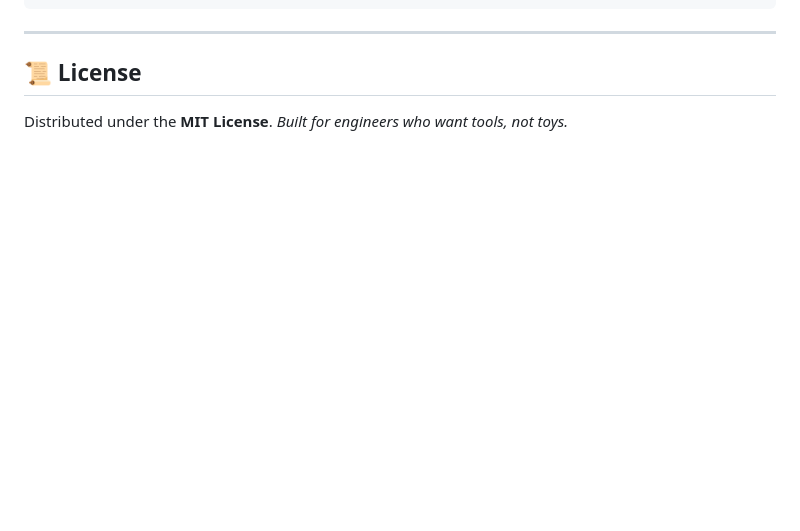
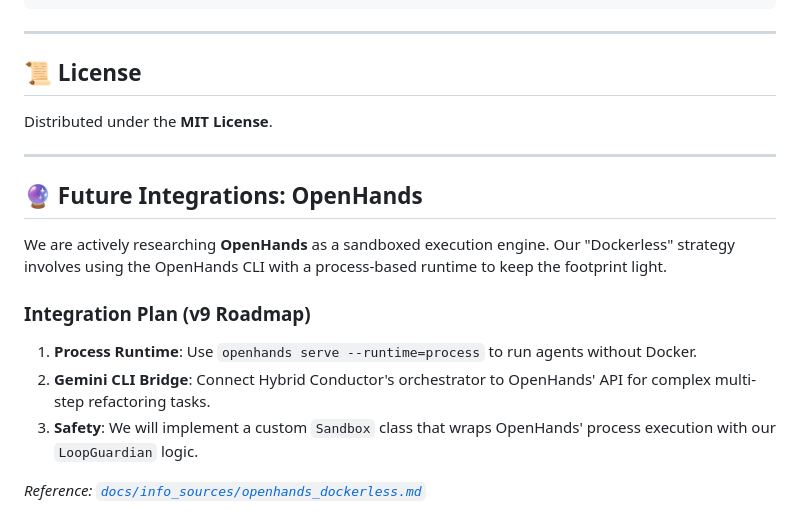
Before and after one commit to mpchilli/HybridConductor_v7, a Markdown page: README.md, the part around the change. Rendered like a GitHub page; blank space fills up the shorter version.

```diff
--- a/README.md
+++ b/README.md
@@ -603,4 +603,16 @@ hybrid_conductor/
 
 ## 📜 License
 Distributed under the **MIT License**.
-*Built for engineers who want tools, not toys.*
+
+---
+
+## 🔮 Future Integrations: OpenHands
+
+We are actively researching **OpenHands** as a sandboxed execution engine. Our "Dockerless" strategy involves using the OpenHands CLI with a process-based runtime to keep the footprint light.
+
+### Integration Plan (v9 Roadmap)
+1.  **Process Runtime**: Use `openhands serve --runtime=process` to run agents without Docker.
+2.  **Gemini CLI Bridge**: Connect Hybrid Conductor's orchestrator to OpenHands' API for complex multi-step refactoring tasks.
+3.  **Safety**: We will implement a custom `Sandbox` class that wraps OpenHands' process execution with our `LoopGuardian` logic.
+
+*Reference: [`docs/info_sources/openhands_dockerless.md`](docs/info_sources/openhands_dockerless.md)*
```
Also changed, not shown: docs/lessons_learnt.md (+19 -1 lines), docs/testing_reports/v8_release_validation.md (added, +53 -0 lines).
